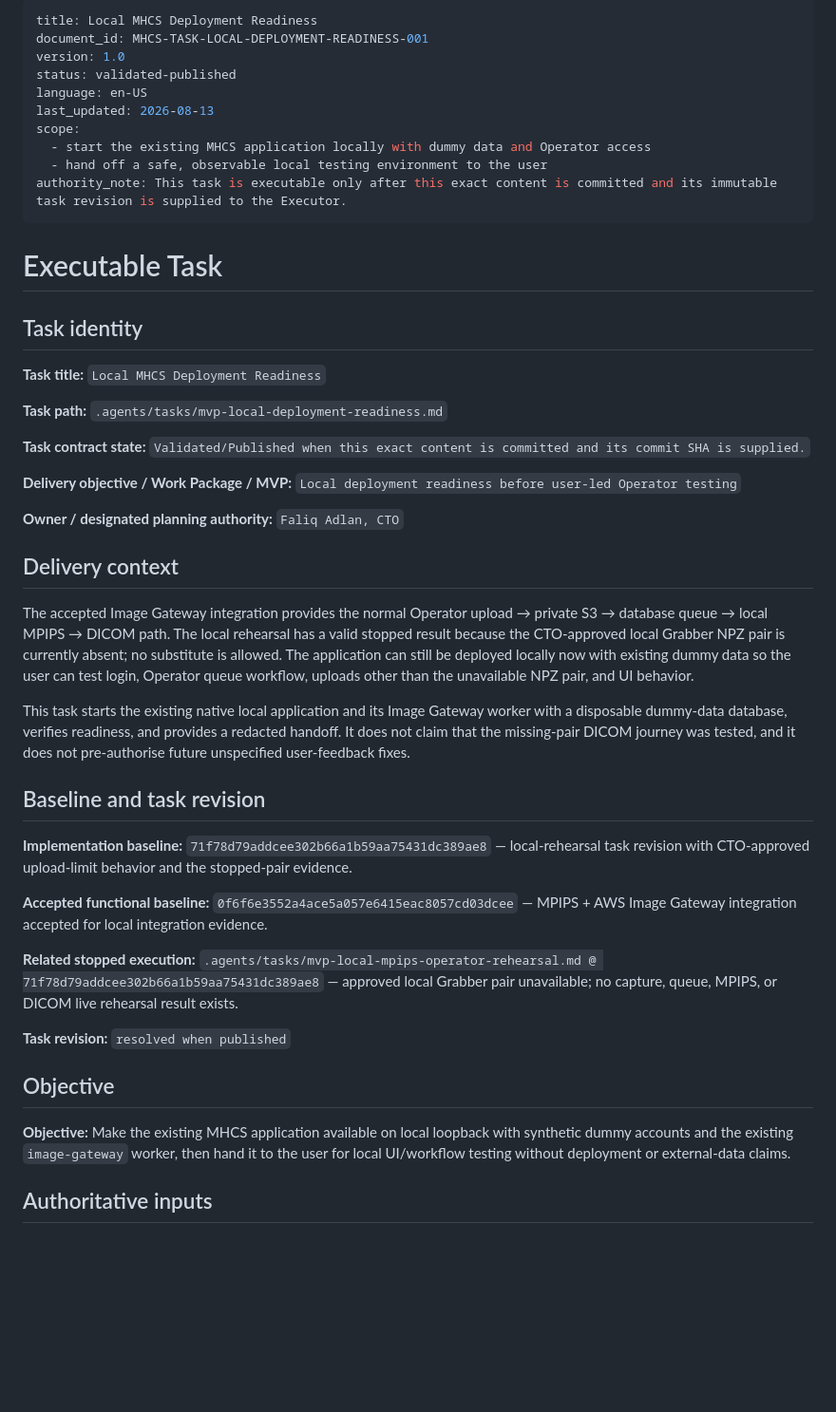
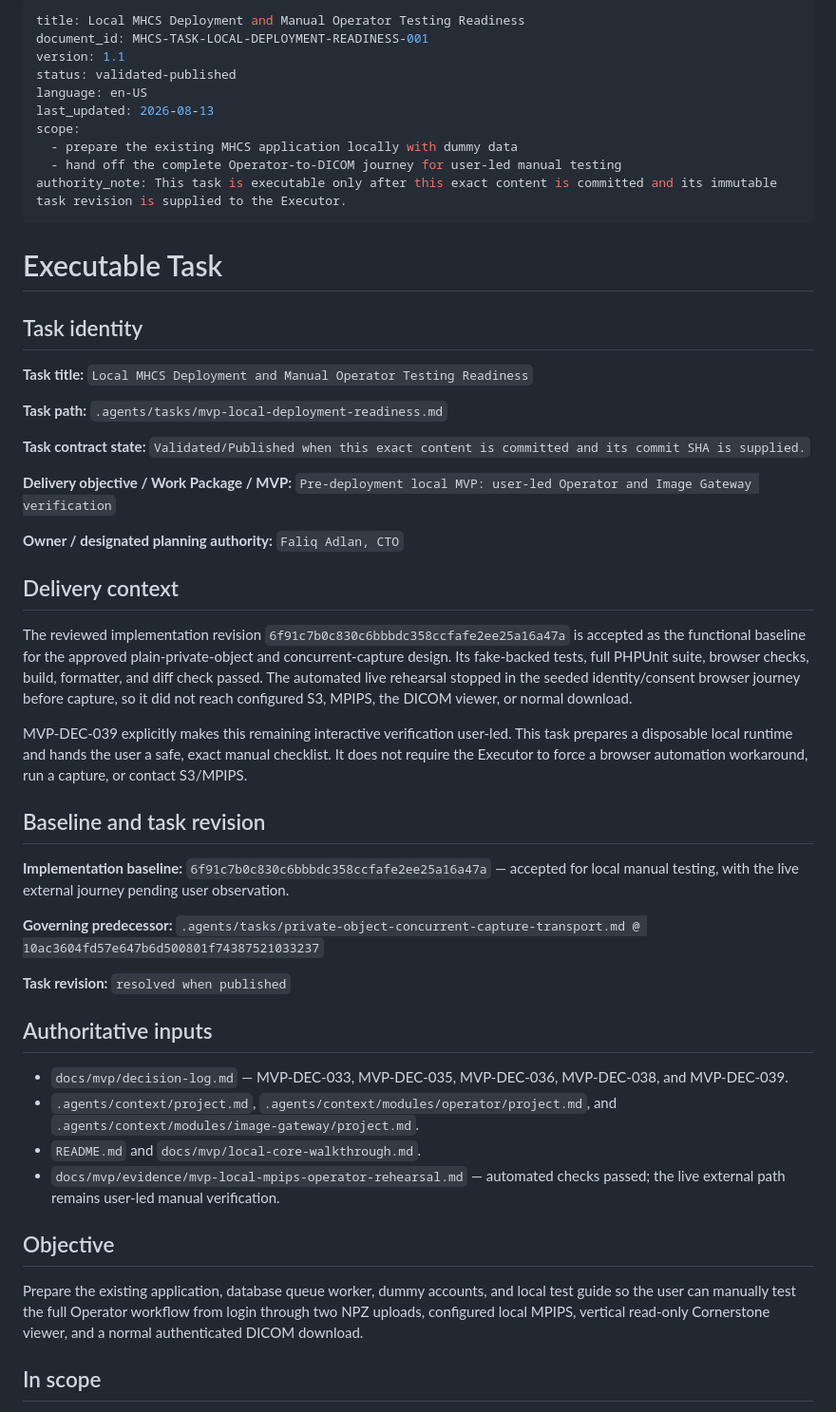
Before and after one commit to Madeena-software/mhcs-core, a Markdown page: .agents/tasks/mvp-local-deployment-readiness.md, the part around one of its changes. Shown at 95% size. Rendered like a GitHub page; blank space fills up the shorter version.

```diff
--- a/.agents/tasks/mvp-local-deployment-readiness.md
+++ b/.agents/tasks/mvp-local-deployment-readiness.md
@@ -1,13 +1,13 @@
 ---
-title: Local MHCS Deployment Readiness
+title: Local MHCS Deployment and Manual Operator Testing Readiness
 document_id: MHCS-TASK-LOCAL-DEPLOYMENT-READINESS-001
-version: 1.0
+version: 1.1
 status: validated-published
 language: en-US
 last_updated: 2026-08-13
 scope:
-  - start the existing MHCS application locally with dummy data and Operator access
-  - hand off a safe, observable local testing environment to the user
+  - prepare the existing MHCS application locally with dummy data
+  - hand off the complete Operator-to-DICOM journey for user-led manual testing
 authority_note: This task is executable only after this exact content is committed and its immutable task revision is supplied to the Executor.
 ---
 
@@ -16,7 +16,7 @@ authority_note: This task is executable only after this exact content is committ
 ## Task identity
 
 **Task title:**
-`Local MHCS Deployment Readiness`
+`Local MHCS Deployment and Manual Operator Testing Readiness`
 
 **Task path:**
 `.agents/tasks/mvp-local-deployment-readiness.md`
@@ -25,50 +25,55 @@ authority_note: This task is executable only after this exact content is committ
 `Validated/Published when this exact content is committed and its commit SHA is supplied.`
 
 **Delivery objective / Work Package / MVP:**
-`Local deployment readiness before user-led Operator testing`
+`Pre-deployment local MVP: user-led Operator and Image Gateway verification`
 
 **Owner / designated planning authority:**
 `Faliq Adlan, CTO`
 
 ## Delivery context
 
-The accepted Image Gateway integration provides the normal Operator upload →
-private S3 → database queue → local MPIPS → DICOM path.  The local rehearsal
-has a valid stopped result because the CTO-approved local Grabber NPZ pair is
-currently absent; no substitute is allowed.  The application can still be
-deployed locally now with existing dummy data so the user can test login,
-Operator queue workflow, uploads other than the unavailable NPZ pair, and UI
-behavior.
+The reviewed implementation revision
+`6f91c7b0c830c6bbbdc358ccfafe2ee25a16a47a` is accepted as the functional
+baseline for the approved plain-private-object and concurrent-capture design.
+Its fake-backed tests, full PHPUnit suite, browser checks, build, formatter,
+and diff check passed.  The automated live rehearsal stopped in the seeded
+identity/consent browser journey before capture, so it did not reach configured
+S3, MPIPS, the DICOM viewer, or normal download.
 
-This task starts the existing native local application and its Image Gateway
-worker with a disposable dummy-data database, verifies readiness, and provides
-a redacted handoff.  It does not claim that the missing-pair DICOM journey was
-tested, and it does not pre-authorise future unspecified user-feedback fixes.
+MVP-DEC-039 explicitly makes this remaining interactive verification
+user-led.  This task prepares a disposable local runtime and hands the user a
+safe, exact manual checklist.  It does not require the Executor to force a
+browser automation workaround, run a capture, or contact S3/MPIPS.
 
 ## Baseline and task revision
 
 **Implementation baseline:**
-`71f78d79addcee302b66a1b59aa75431dc389ae8` — local-rehearsal task revision
-with CTO-approved upload-limit behavior and the stopped-pair evidence.
+`6f91c7b0c830c6bbbdc358ccfafe2ee25a16a47a` — accepted for local manual
+testing, with the live external journey pending user observation.
 
-**Accepted functional baseline:**
-`0f6f6e3552a4ace5a057e6415eac8057cd03dcee` — MPIPS + AWS Image Gateway
-integration accepted for local integration evidence.
-
-**Related stopped execution:**
-`.agents/tasks/mvp-local-mpips-operator-rehearsal.md @
-71f78d79addcee302b66a1b59aa75431dc389ae8` — approved local Grabber pair
-unavailable; no capture, queue, MPIPS, or DICOM live rehearsal result exists.
+**Governing predecessor:**
+`.agents/tasks/private-object-concurrent-capture-transport.md @
+10ac3604fd57e647b6d500801f74387521033237`
 
 **Task revision:**
 `resolved when published`
 
+## Authoritative inputs
+
+- `docs/mvp/decision-log.md` — MVP-DEC-033, MVP-DEC-035, MVP-DEC-036,
+  MVP-DEC-038, and MVP-DEC-039.
+- `.agents/context/project.md`, `.agents/context/modules/operator/project.md`,
+  and `.agents/context/modules/image-gateway/project.md`.
+- `README.md` and `docs/mvp/local-core-walkthrough.md`.
+- `docs/mvp/evidence/mvp-local-mpips-operator-rehearsal.md` — automated checks
+  passed; the live external path remains user-led manual verification.
+
 ## Objective
 
-**Objective:**
-Make the existing MHCS application available on local loopback with synthetic
-dummy accounts and the existing `image-gateway` worker, then hand it to the
-user for local UI/workflow testing without deployment or external-data claims.
+Prepare the existing application, database queue worker, dummy accounts, and
+local test guide so the user can manually test the full Operator workflow from
+login through two NPZ uploads, configured local MPIPS, vertical read-only
+Cornerstone viewer, and a normal authenticated DICOM download.
 
-## Authoritative inputs
+## In scope
 
```
Also changed, not shown: other parts of .agents/tasks/mvp-local-deployment-readiness.md (+76 -146 lines), docs/mvp/decision-log.md (+1 -0 lines).
